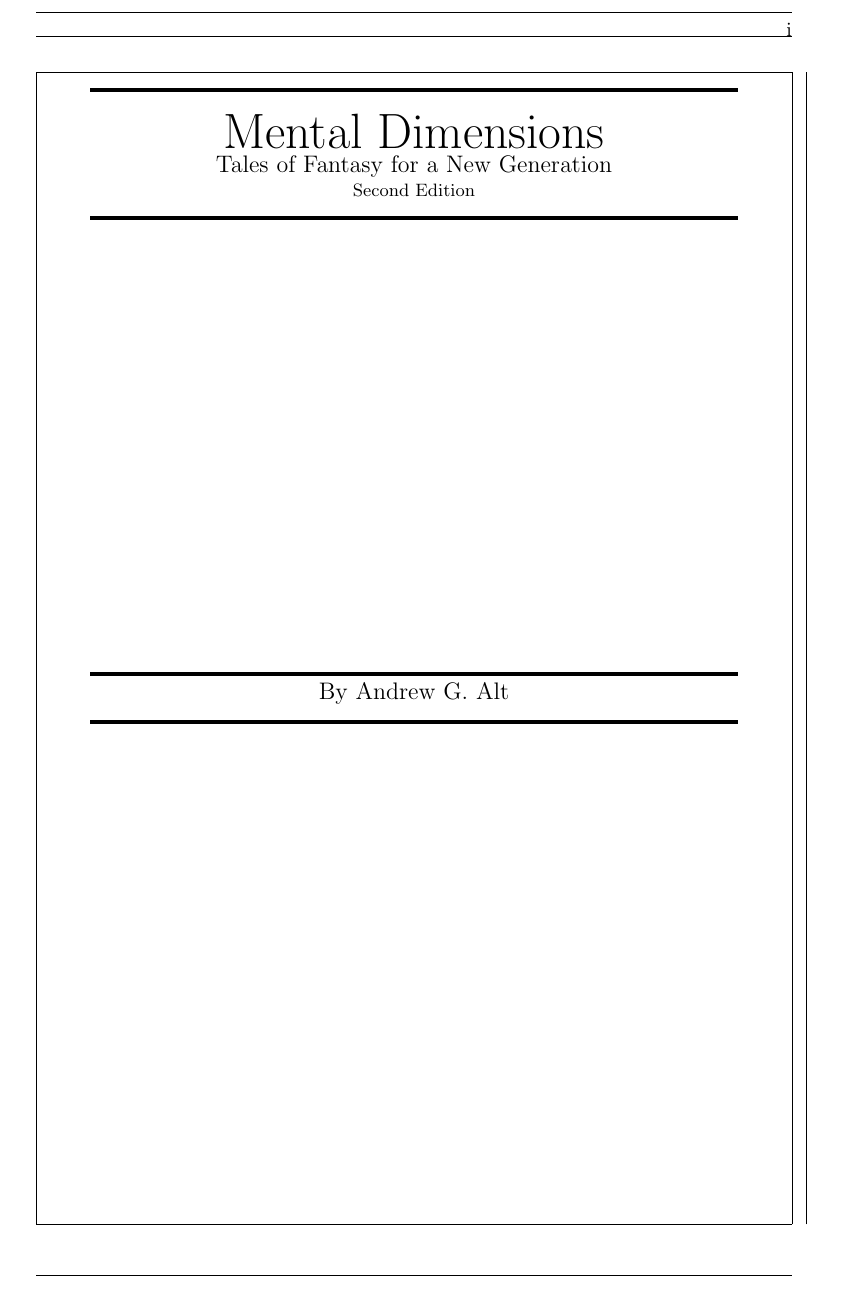
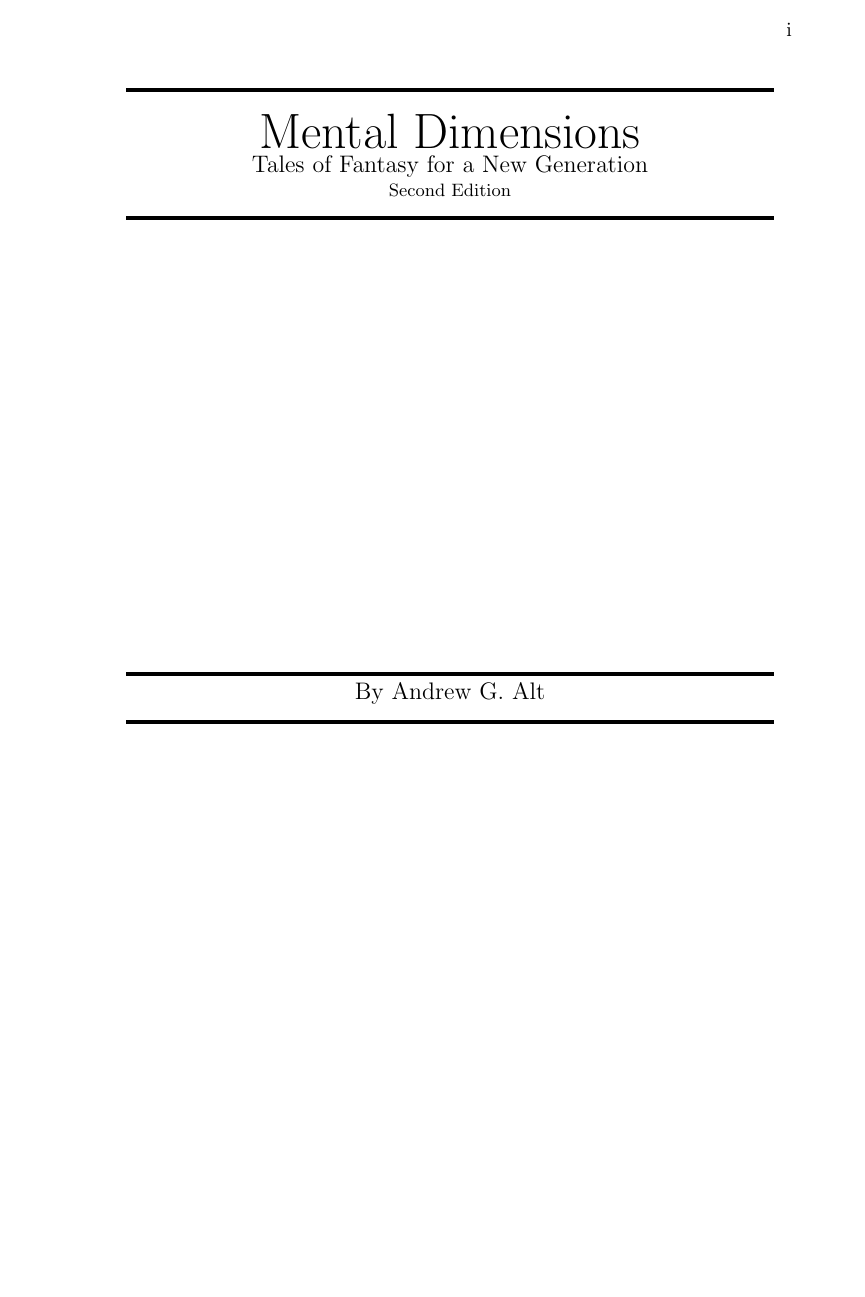
Before and after one commit to andy5995/mental_dimensions, a LaTeX book (main.tex): page 1 of 84 before the commit and page 1 of 88 after it. Compiled offline with pdfLaTeX.

Commit message:
fix inner margin (gutter)
https://tex.stackexchange.com/questions/80520/does-documentclassbook-by-default-take-care-of-gutter-for-inner-side-of-page

```diff
--- a/main.tex
+++ b/main.tex
@@ -1,9 +1,9 @@
-\documentclass[draft,titlepage]{book}
+\documentclass[openright,draft,titlepage]{book}
 \usepackage[utf8]{inputenc}
 % \DeclareUnicodeCharacter{9788}{\textbf{\char"263C}}
 \usepackage{graphicx}
 % \DeclareUnicodeCharacter{9788}{\char"263C}
-\usepackage[paperheight=9in,paperwidth=6in,top=0.5in,bottom=0.5in,right=0.5in,left=0.5in,inner=0.25in,showframe]{geometry}
+\usepackage[twoside,paperheight=9in,paperwidth=6in,top=0.5in,bottom=0.5in,bindingoffset=0.25in, left=0.5in, right=0.5in]{geometry}
 
 \begin{document}
 
```
